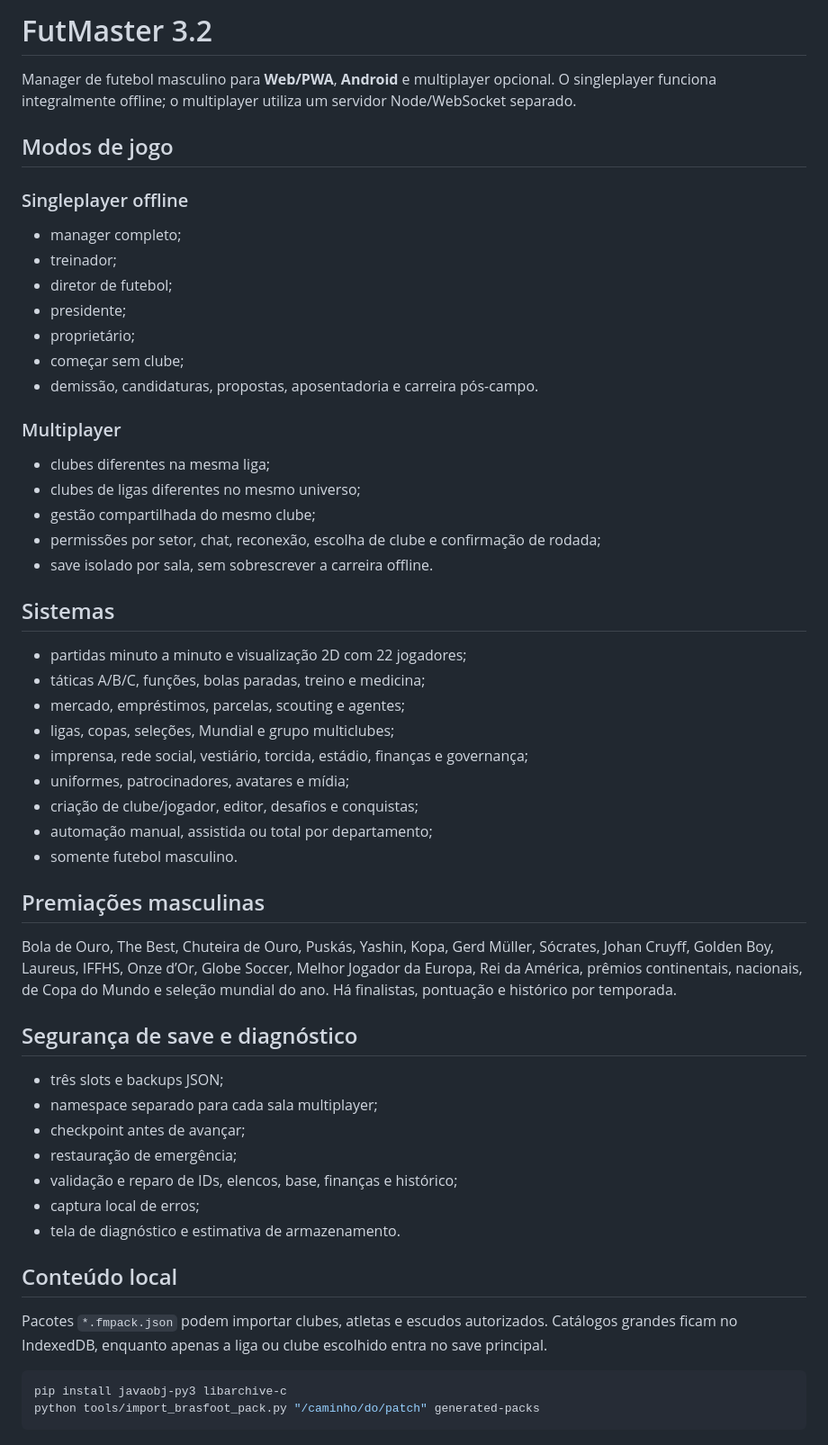
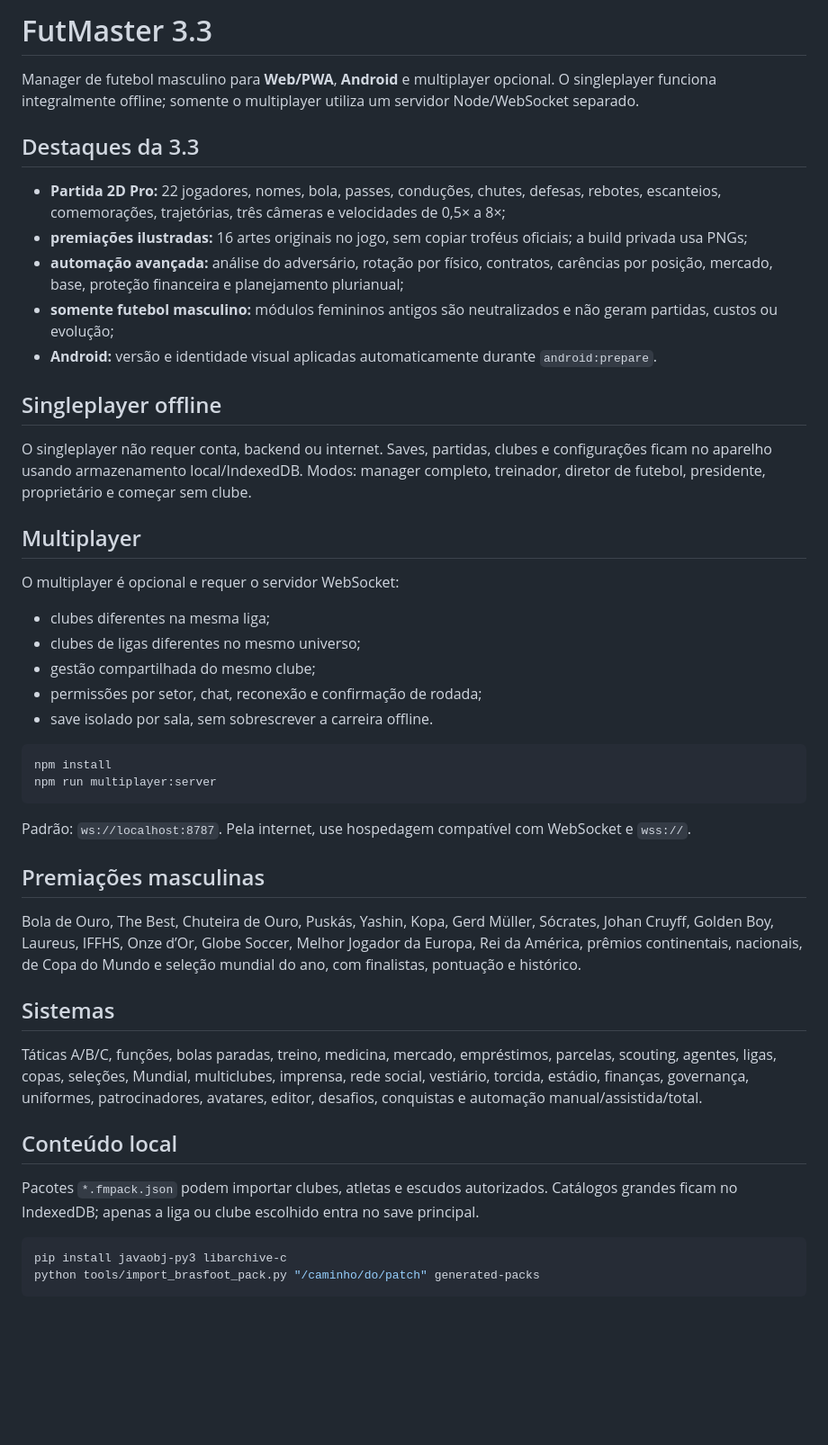
Before and after one commit to Camillox2/Prototype, a Markdown page: futmaster/README.md, the part around one of its changes. Shown at 90% size. Drawn GitHub-style; blank space fills up the shorter version.

Commit message:
docs: atualiza documentação do FutMaster 3.3

````diff
--- a/futmaster/README.md
+++ b/futmaster/README.md
@@ -1,56 +1,47 @@
-# FutMaster 3.2
+# FutMaster 3.3
 
-Manager de futebol masculino para **Web/PWA**, **Android** e multiplayer opcional. O singleplayer funciona integralmente offline; o multiplayer utiliza um servidor Node/WebSocket separado.
+Manager de futebol masculino para **Web/PWA**, **Android** e multiplayer opcional. O singleplayer funciona integralmente offline; somente o multiplayer utiliza um servidor Node/WebSocket separado.
 
-## Modos de jogo
+## Destaques da 3.3
 
-### Singleplayer offline
+- **Partida 2D Pro:** 22 jogadores, nomes, bola, passes, conduções, chutes, defesas, rebotes, escanteios, comemorações, trajetórias, três câmeras e velocidades de 0,5× a 8×;
+- **premiações ilustradas:** 16 artes originais no jogo, sem copiar troféus oficiais; a build privada usa PNGs;
+- **automação avançada:** análise do adversário, rotação por físico, contratos, carências por posição, mercado, base, proteção financeira e planejamento plurianual;
+- **somente futebol masculino:** módulos femininos antigos são neutralizados e não geram partidas, custos ou evolução;
+- **Android:** versão e identidade visual aplicadas automaticamente durante `android:prepare`.
 
-- manager completo;
-- treinador;
-- diretor de futebol;
-- presidente;
-- proprietário;
-- começar sem clube;
-- demissão, candidaturas, propostas, aposentadoria e carreira pós-campo.
+## Singleplayer offline
 
-### Multiplayer
+O singleplayer não requer conta, backend ou internet. Saves, partidas, clubes e configurações ficam no aparelho usando armazenamento local/IndexedDB. Modos: manager completo, treinador, diretor de futebol, presidente, proprietário e começar sem clube.
+
+## Multiplayer
+
+O multiplayer é opcional e requer o servidor WebSocket:
 
 - clubes diferentes na mesma liga;
 - clubes de ligas diferentes no mesmo universo;
 - gestão compartilhada do mesmo clube;
-- permissões por setor, chat, reconexão, escolha de clube e confirmação de rodada;
+- permissões por setor, chat, reconexão e confirmação de rodada;
 - save isolado por sala, sem sobrescrever a carreira offline.
+
+```bash
+npm install
+npm run multiplayer:server
+```
+
+Padrão: `ws://localhost:8787`. Pela internet, use hospedagem compatível com WebSocket e `wss://`.
+
+## Premiações masculinas
+
+Bola de Ouro, The Best, Chuteira de Ouro, Puskás, Yashin, Kopa, Gerd Müller, Sócrates, Johan Cruyff, Golden Boy, Laureus, IFFHS, Onze d’Or, Globe Soccer, Melhor Jogador da Europa, Rei da América, prêmios continentais, nacionais, de Copa do Mundo e seleção mundial do ano, com finalistas, pontuação e histórico.
 
 ## Sistemas
 
-- partidas minuto a minuto e visualização 2D com 22 jogadores;
-- táticas A/B/C, funções, bolas paradas, treino e medicina;
-- mercado, empréstimos, parcelas, scouting e agentes;
-- ligas, copas, seleções, Mundial e grupo multiclubes;
-- imprensa, rede social, vestiário, torcida, estádio, finanças e governança;
-- uniformes, patrocinadores, avatares e mídia;
-- criação de clube/jogador, editor, desafios e conquistas;
-- automação manual, assistida ou total por departamento;
-- somente futebol masculino.
-
-## Premiações masculinas
-
-Bola de Ouro, The Best, Chuteira de Ouro, Puskás, Yashin, Kopa, Gerd Müller, Sócrates, Johan Cruyff, Golden Boy, Laureus, IFFHS, Onze d’Or, Globe Soccer, Melhor Jogador da Europa, Rei da América, prêmios continentais, nacionais, de Copa do Mundo e seleção mundial do ano. Há finalistas, pontuação e histórico por temporada.
-
-## Segurança de save e diagnóstico
-
-- três slots e backups JSON;
-- namespace separado para cada sala multiplayer;
-- checkpoint antes de avançar;
-- restauração de emergência;
-- validação e reparo de IDs, elencos, base, finanças e histórico;
-- captura local de erros;
-- tela de diagnóstico e estimativa de armazenamento.
+Táticas A/B/C, funções, bolas paradas, treino, medicina, mercado, empréstimos, parcelas, scouting, agentes, ligas, copas, seleções, Mundial, multiclubes, imprensa, rede social, vestiário, torcida, estádio, finanças, governança, uniformes, patrocinadores, avatares, editor, desafios, conquistas e automação manual/assistida/total.
 
 ## Conteúdo local
 
-Pacotes `*.fmpack.json` podem importar clubes, atletas e escudos autorizados. Catálogos grandes ficam no IndexedDB, enquanto apenas a liga ou clube escolhido entra no save principal.
+Pacotes `*.fmpack.json` podem importar clubes, atletas e escudos autorizados. Catálogos grandes ficam no IndexedDB; apenas a liga ou clube escolhido entra no save principal.
 
 ```bash
 pip install javaobj-py3 libarchive-c
````
Also changed, not shown: other parts of futmaster/README.md (+5 -18 lines).
